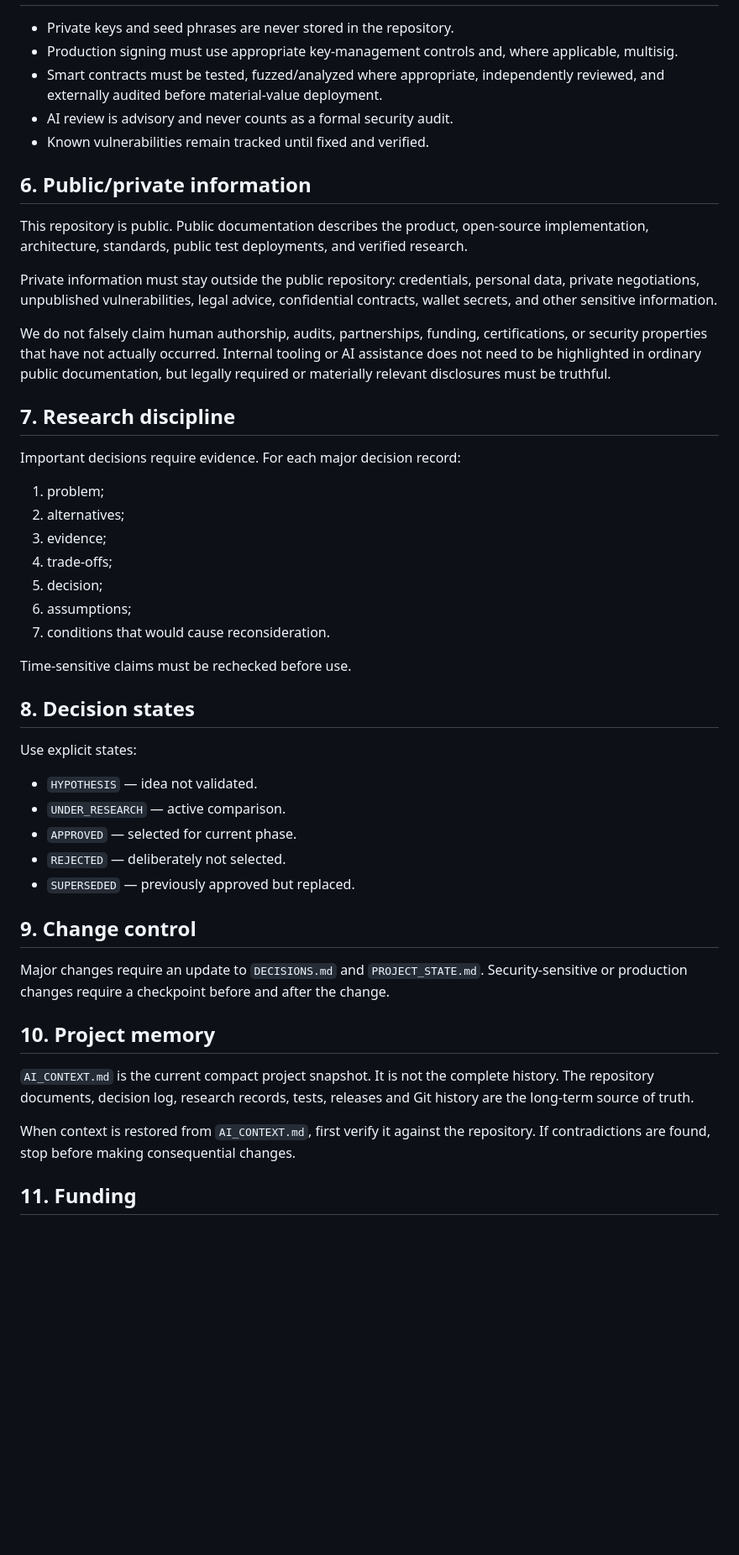
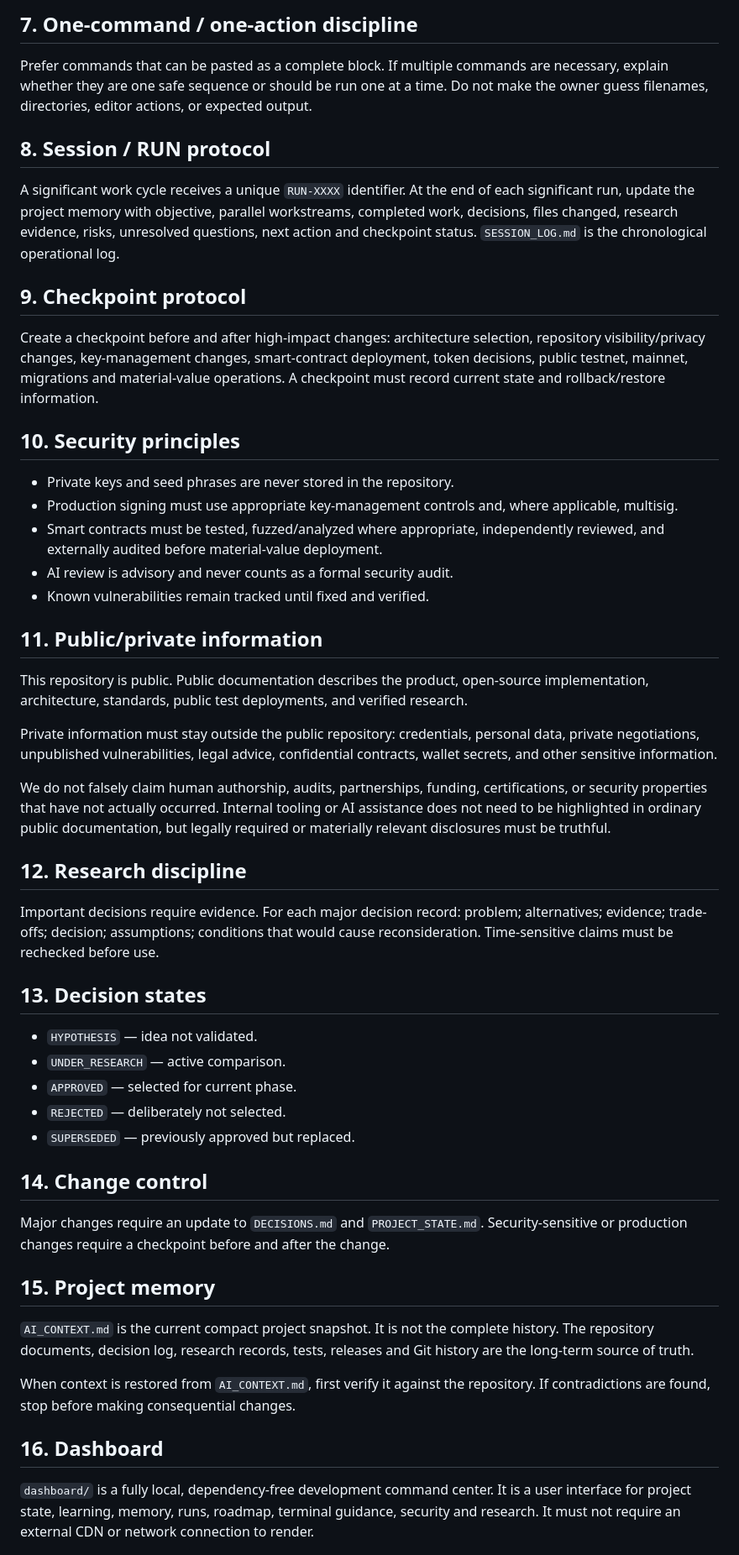
Before and after one commit to BogdanXI/AiPayWorlds, a Markdown page: docs/PROJECT_RULES.md, the part around one of its changes. Shown at 84% size. Rendered like a GitHub page; blank space fills up the shorter version.

Commit message:
docs: add learning, run, command, and parallel-work protocols

```diff
--- a/docs/PROJECT_RULES.md
+++ b/docs/PROJECT_RULES.md
@@ -35,50 +44,44 @@ Current candidates include existing L2 deployment, OP Stack, Arbitrum technology
+## 7. One-command / one-action discipline
+Prefer commands that can be pasted as a complete block. If multiple commands are necessary, explain whether they are one safe sequence or should be run one at a time. Do not make the owner guess filenames, directories, editor actions, or expected output.
+
+## 8. Session / RUN protocol
+A significant work cycle receives a unique `RUN-XXXX` identifier. At the end of each significant run, update the project memory with objective, parallel workstreams, completed work, decisions, files changed, research evidence, risks, unresolved questions, next action and checkpoint status. `SESSION_LOG.md` is the chronological operational log.
+
+## 9. Checkpoint protocol
+Create a checkpoint before and after high-impact changes: architecture selection, repository visibility/privacy changes, key-management changes, smart-contract deployment, token decisions, public testnet, mainnet, migrations and material-value operations. A checkpoint must record current state and rollback/restore information.
+
+## 10. Security principles
 - Private keys and seed phrases are never stored in the repository.
 - Production signing must use appropriate key-management controls and, where applicable, multisig.
 - Smart contracts must be tested, fuzzed/analyzed where appropriate, independently reviewed, and externally audited before material-value deployment.
 - AI review is advisory and never counts as a formal security audit.
 - Known vulnerabilities remain tracked until fixed and verified.
 
-## 6. Public/private information
-
+## 11. Public/private information
 This repository is public. Public documentation describes the product, open-source implementation, architecture, standards, public test deployments, and verified research.
 
 Private information must stay outside the public repository: credentials, personal data, private negotiations, unpublished vulnerabilities, legal advice, confidential contracts, wallet secrets, and other sensitive information.
 
 We do not falsely claim human authorship, audits, partnerships, funding, certifications, or security properties that have not actually occurred. Internal tooling or AI assistance does not need to be highlighted in ordinary public documentation, but legally required or materially relevant disclosures must be truthful.
 
-## 7. Research discipline
+## 12. Research discipline
+Important decisions require evidence. For each major decision record: problem; alternatives; evidence; trade-offs; decision; assumptions; conditions that would cause reconsideration. Time-sensitive claims must be rechecked before use.
 
-Important decisions require evidence. For each major decision record:
-
-1. problem;
-2. alternatives;
-3. evidence;
-4. trade-offs;
-5. decision;
-6. assumptions;
-7. conditions that would cause reconsideration.
-
-Time-sensitive claims must be rechecked before use.
-
-## 8. Decision states
-
-Use explicit states:
-
+## 13. Decision states
 - `HYPOTHESIS` — idea not validated.
 - `UNDER_RESEARCH` — active comparison.
 - `APPROVED` — selected for current phase.
 - `REJECTED` — deliberately not selected.
 - `SUPERSEDED` — previously approved but replaced.
 
-## 9. Change control
-
+## 14. Change control
 Major changes require an update to `DECISIONS.md` and `PROJECT_STATE.md`. Security-sensitive or production changes require a checkpoint before and after the change.
 
-## 10. Project memory
-
+## 15. Project memory
 `AI_CONTEXT.md` is the current compact project snapshot. It is not the complete history. The repository documents, decision log, research records, tests, releases and Git history are the long-term source of truth.
 
 When context is restored from `AI_CONTEXT.md`, first verify it against the repository. If contradictions are found, stop before making consequential changes.
 
-## 11. Funding
+## 16. Dashboard
+`dashboard/` is a fully local, dependency-free development command center. It is a user interface for project state, learning, memory, runs, roadmap, terminal guidance, security and research. It must not require an external CDN or network connection to render.
 
```
Also changed, not shown: other parts of docs/PROJECT_RULES.md (+25 -16 lines).
